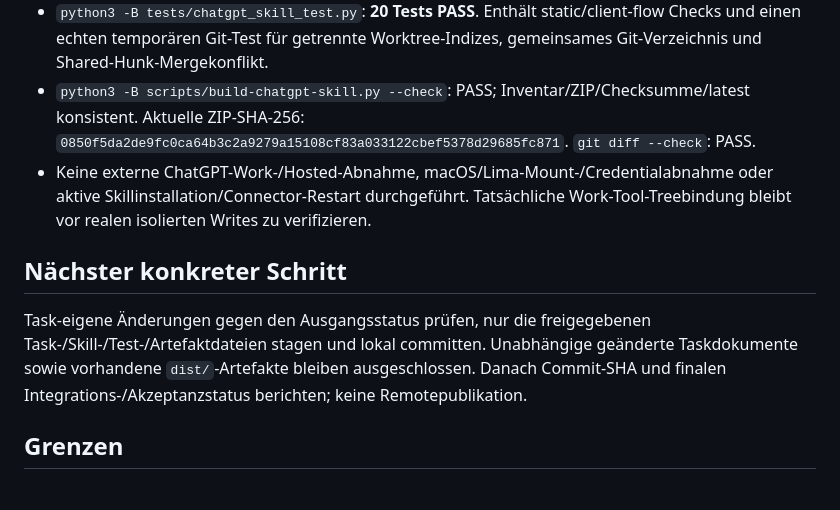
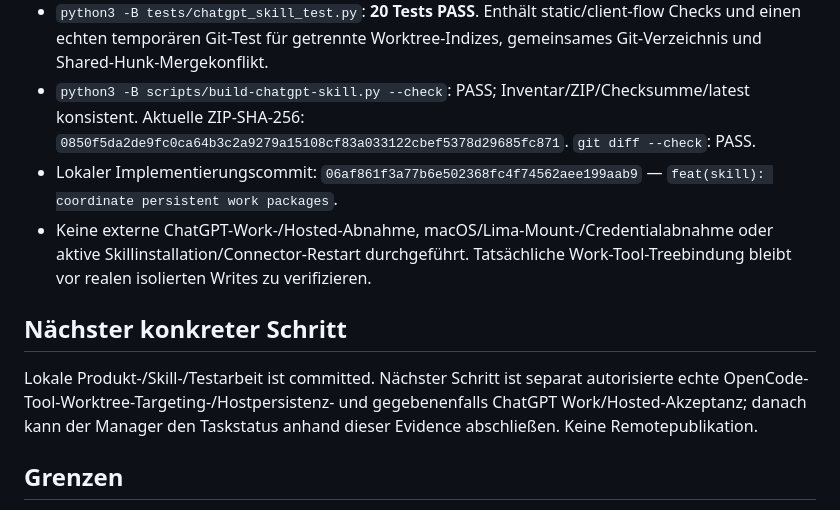
Before and after one commit to GeektankLabs/opencode-vm, a Markdown page: .opencode/tasks/task-task_9dc6e797-b884-589a-99d7-fd3ceceb5414.compact.md, the part around one of its changes. Rendered like a GitHub page.

Commit message:
docs: record work package implementation acceptance

```diff
--- a/.opencode/tasks/task-task_9dc6e797-b884-589a-99d7-fd3ceceb5414.compact.md
+++ b/.opencode/tasks/task-task_9dc6e797-b884-589a-99d7-fd3ceceb5414.compact.md
@@ -33,11 +33,12 @@ Kanonischer Plan: `planning/task-concepts/task_9dc6e797-b884-589a-99d7-fd3ceceb5
 - Neue Skillreferenzen `references/worktree-ownership.md` und `references/work-packages.md`; Board-, Taskdokument-, Follow-through- und Regressionstexte sowie `docs/CHATGPT.md` aktualisiert. Keine MCP-Datenstruktur, Session-Policy oder Product Runtime geändert.
 - `python3 -B tests/chatgpt_skill_test.py`: **20 Tests PASS**. Enthält static/client-flow Checks und einen echten temporären Git-Test für getrennte Worktree-Indizes, gemeinsames Git-Verzeichnis und Shared-Hunk-Mergekonflikt.
 - `python3 -B scripts/build-chatgpt-skill.py --check`: PASS; Inventar/ZIP/Checksumme/latest konsistent. Aktuelle ZIP-SHA-256: `0850f5da2de9fc0ca64b3c2a9279a15108cf83a033122cbef5378d29685fc871`. `git diff --check`: PASS.
+- Lokaler Implementierungscommit: `06af861f3a77b6e502368fc4f74562aee199aab9` — `feat(skill): coordinate persistent work packages`.
 - Keine externe ChatGPT-Work-/Hosted-Abnahme, macOS/Lima-Mount-/Credentialabnahme oder aktive Skillinstallation/Connector-Restart durchgeführt. Tatsächliche Work-Tool-Treebindung bleibt vor realen isolierten Writes zu verifizieren.
 
 ## Nächster konkreter Schritt
 
-Task-eigene Änderungen gegen den Ausgangsstatus prüfen, nur die freigegebenen Task-/Skill-/Test-/Artefaktdateien stagen und lokal committen. Unabhängige geänderte Taskdokumente sowie vorhandene `dist/`-Artefakte bleiben ausgeschlossen. Danach Commit-SHA und finalen Integrations-/Akzeptanzstatus berichten; keine Remotepublikation.
+Lokale Produkt-/Skill-/Testarbeit ist committed. Nächster Schritt ist separat autorisierte echte OpenCode-Tool-Worktree-Targeting-/Hostpersistenz- und gegebenenfalls ChatGPT Work/Hosted-Akzeptanz; danach kann der Manager den Taskstatus anhand dieser Evidence abschließen. Keine Remotepublikation.
 
 ## Grenzen
 
```
Also changed, not shown: other parts of .opencode/tasks/task-task_9dc6e797-b884-589a-99d7-fd3ceceb5414.compact.md (+1 -1 lines).
